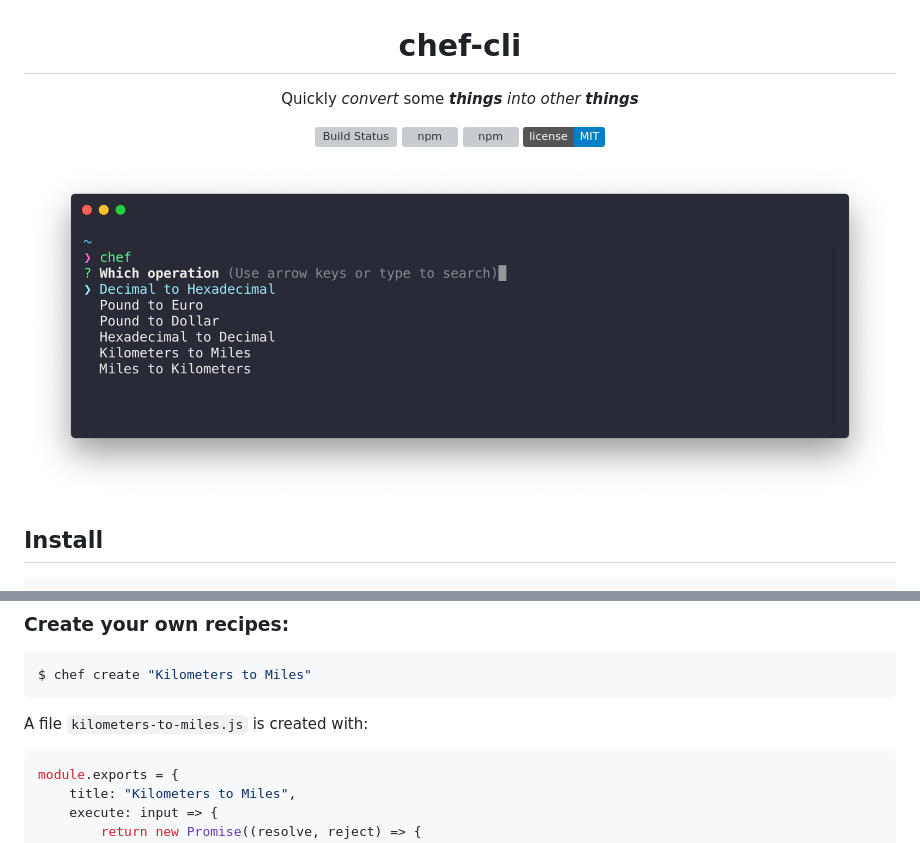
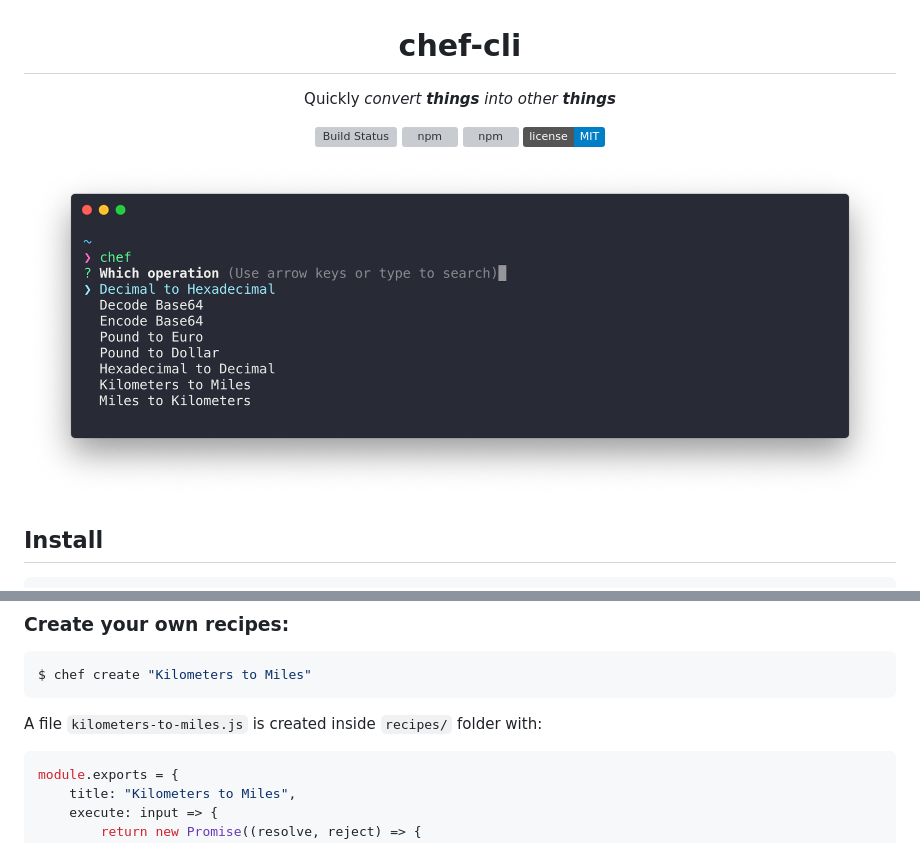
Before and after one commit to cesarferreira/chef-cli, a Markdown page: README.md, 2 parts joined by grey strips. GitHub-like rendering; pictures changed too: extras/ss.png; badges without logos; grey boxes are pictures that could not be loaded.

````diff
--- a/README.md
+++ b/README.md
@@ -1,5 +1,5 @@
 
 <h1 align="center">chef-cli</h1>
-<p align="center">Quickly <i>convert</i> some <i><strong>things</strong> into other <strong>things</strong></i></p>
+<p align="center">Quickly <i>convert</i> <i><strong>things</strong> into other <strong>things</strong></i></p>
 <p align="center">
   <a href="https://travis-ci.org/cesarferreira/chef-cli"><img src="https://travis-ci.org/cesarferreira/chef-cli.svg?branch=master" alt="Build Status"></a>
@@ -31,7 +31,7 @@ Usage
 $ chef create "Kilometers to Miles"
 ```
 
-A file `kilometers-to-miles.js` is created with:
+A file `kilometers-to-miles.js` is created inside `recipes/` folder with:
 
 ```js
 module.exports = {
````
Also changed, not shown: other parts of README.md (+2 -2 lines), 2 other files.
